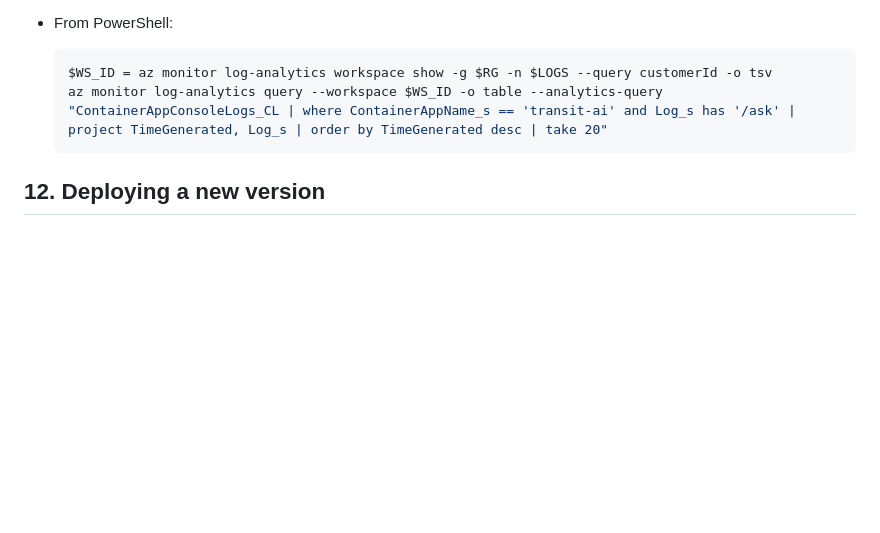
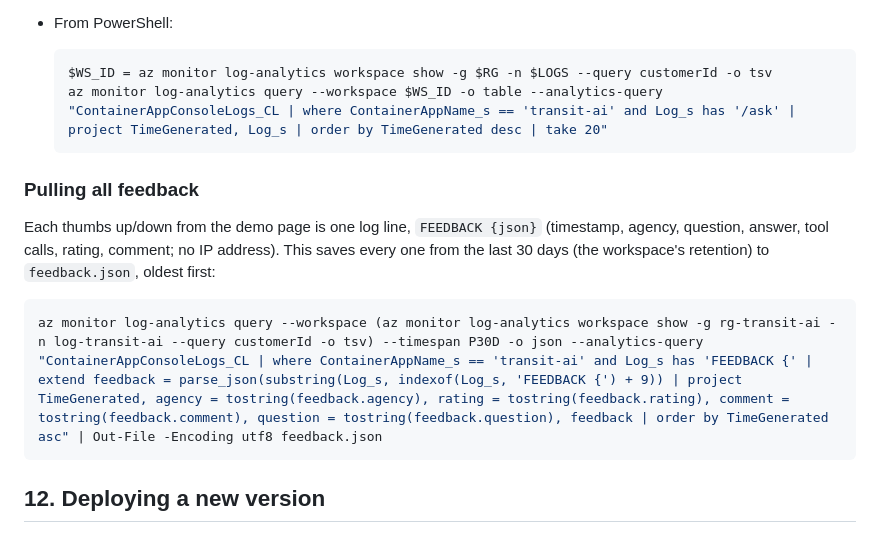
Before and after one commit to Jlod95/transit-ai, a Markdown page: docs/deploy-azure.md, the part around the change. GitHub-like rendering; blank space fills up the shorter version.

Commit message:
Deploy guide: one command to pull all feedback from Log Analytics
Co-Authored-By: Claude Opus 5.5 <noreply@anthropic.com>

````diff
--- a/docs/deploy-azure.md
+++ b/docs/deploy-azure.md
@@ -238,6 +238,16 @@ minutes to arrive.
   az monitor log-analytics query --workspace $WS_ID -o table --analytics-query "ContainerAppConsoleLogs_CL | where ContainerAppName_s == 'transit-ai' and Log_s has '/ask' | project TimeGenerated, Log_s | order by TimeGenerated desc | take 20"
   ```
 
+### Pulling all feedback
+
+Each thumbs up/down from the demo page is one log line, `FEEDBACK {json}` (timestamp, agency,
+question, answer, tool calls, rating, comment; no IP address). This saves every one from the
+last 30 days (the workspace's retention) to `feedback.json`, oldest first:
+
+```powershell
+az monitor log-analytics query --workspace (az monitor log-analytics workspace show -g rg-transit-ai -n log-transit-ai --query customerId -o tsv) --timespan P30D -o json --analytics-query "ContainerAppConsoleLogs_CL | where ContainerAppName_s == 'transit-ai' and Log_s has 'FEEDBACK {' | extend feedback = parse_json(substring(Log_s, indexof(Log_s, 'FEEDBACK {') + 9)) | project TimeGenerated, agency = tostring(feedback.agency), rating = tostring(feedback.rating), comment = tostring(feedback.comment), question = tostring(feedback.question), feedback | order by TimeGenerated asc" | Out-File -Encoding utf8 feedback.json
+```
+
 ## 12. Deploying a new version
 
 Commit, then build and push with the new commit ID as the tag, and point the app at it:
````
